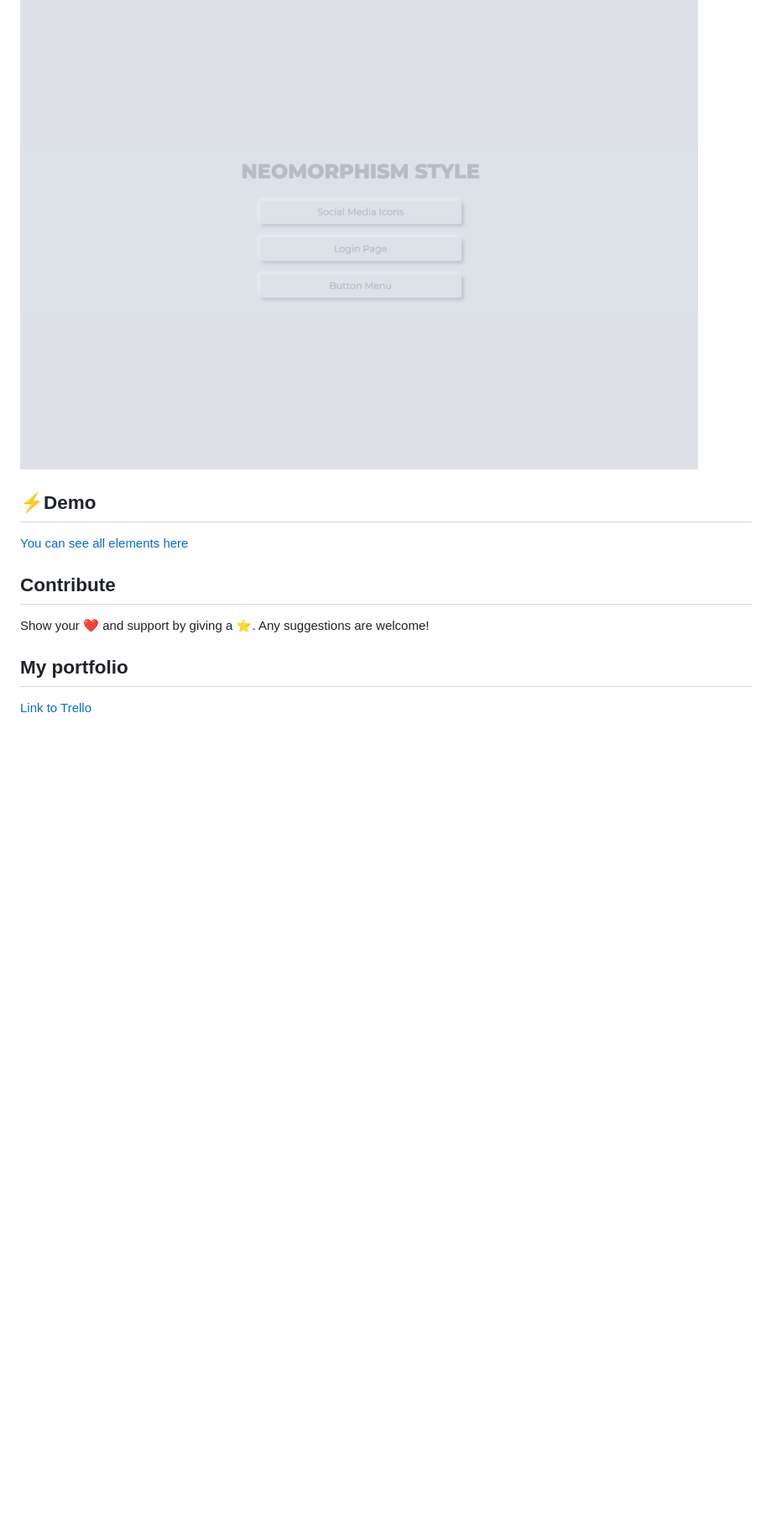
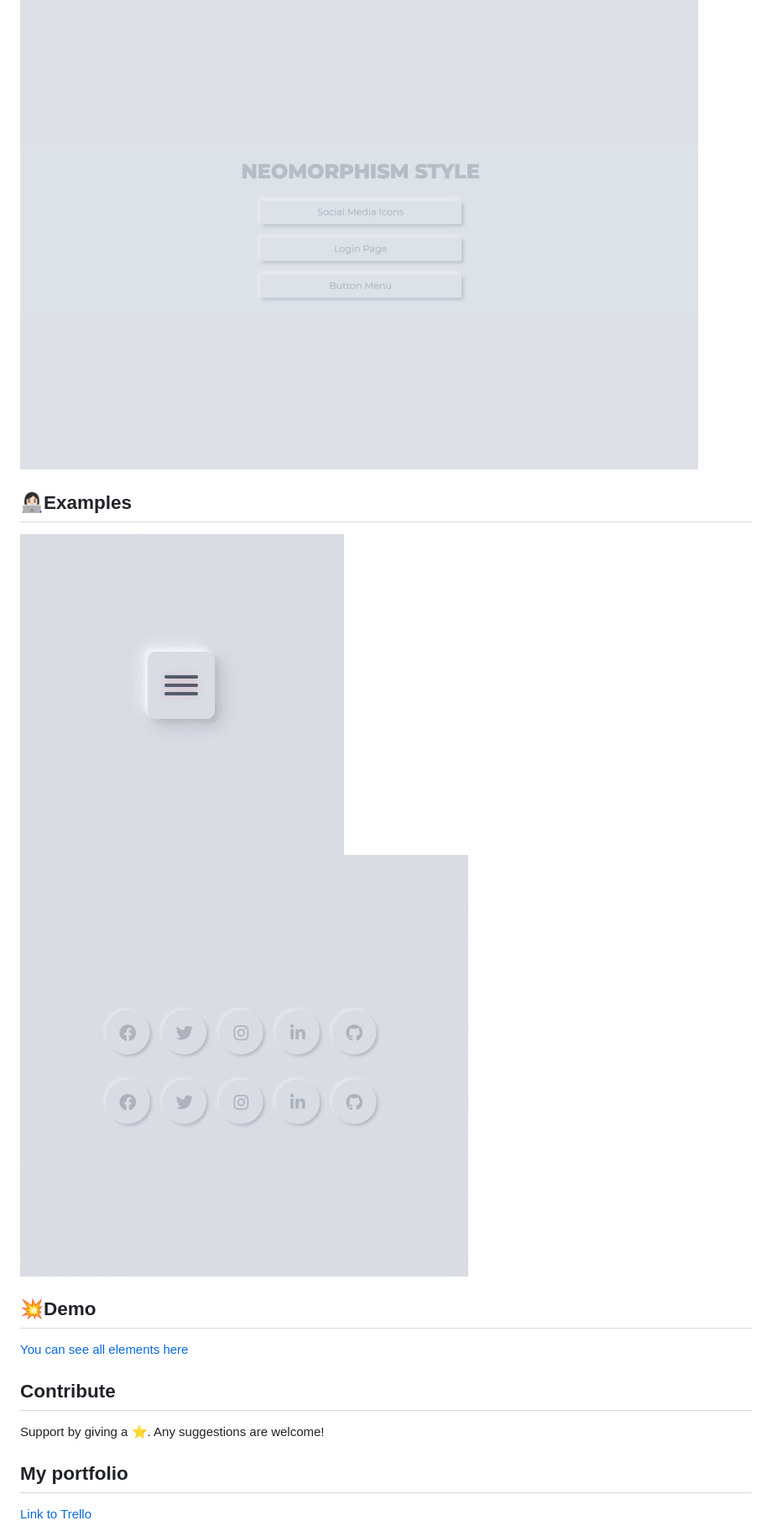
Before and after one commit to martamullor/neomorphism-frontend, a Markdown page: README.md, the part around the change printed below. Shown: that part at 84% size. Rendered like a GitHub page; pictures changed too: img/buttons.gif (added); blank space fills up the shorter version.

```diff
--- a/README.md
+++ b/README.md
@@ -4,14 +4,18 @@ Researching about some potential new trends in UI design, one caught my attentio
 
 ![Image cover](img/cover-img.png)
 
+## 👩🏻‍💻Examples
 
-## ⚡️Demo
+![Example-1](img/button-menu.gif)
+![Example-2](img/buttons.gif)
+
+## 💥Demo
 
 [You can see all elements here](http://www.martamullor.com/labs-creativity)
 
 ## Contribute
 
-Show your ❤️ and support by giving a ⭐.
+Support by giving a ⭐.
 Any suggestions are welcome!
 
 ## My portfolio
```
Also changed, not shown: other parts of README.md (+1 -1 lines).
